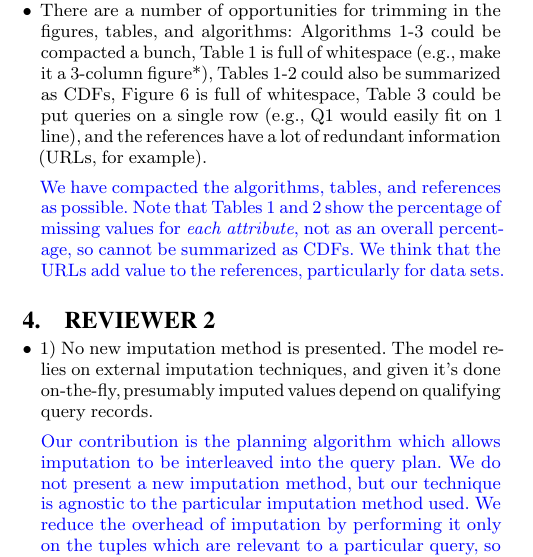
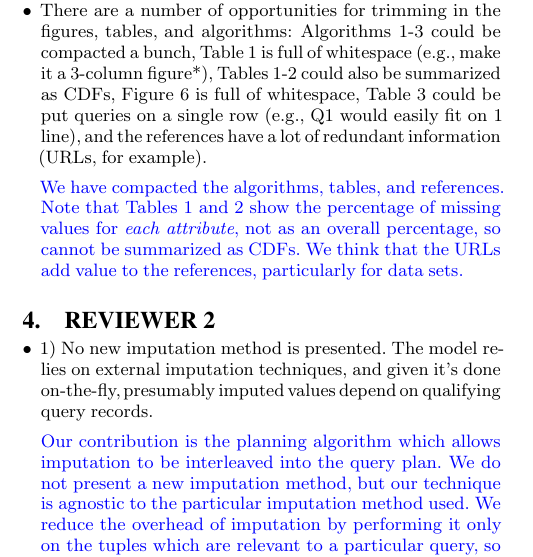
Before and after one commit to mitdbg/imputedb, a LaTeX document (paper/rebuttal.tex): part of one column of page 2 of 4, cut so that both start at the same text. Compiled offline with pdfLaTeX.

Commit message:
rebut: minor fix

```diff
--- a/paper/rebuttal.tex
+++ b/paper/rebuttal.tex
@@ -149,7 +149,7 @@ explored planning times for more complex queries.}
 
   \item There are a number of opportunities for trimming in the figures, tables, and algorithms: Algorithms 1-3 could be compacted a bunch, Table 1 is full of whitespace (e.g., make it a 3-column {figure*}), Tables 1-2 could also be summarized as CDFs, Figure 6 is full of whitespace, Table 3 could be put queries on a single row (e.g., Q1 would easily fit on 1 line), and the references have a lot of redundant information (URLs, for example).
 
-    \resp{We have compacted the algorithms, tables, and references as possible. Note that Tables 1 and 2 show the percentage of missing values for \emph{each attribute}, not as an overall percentage, so cannot be summarized as CDFs. We think that the URLs add value to the references, particularly for data sets.}
+    \resp{We have compacted the algorithms, tables, and references. Note that Tables 1 and 2 show the percentage of missing values for \emph{each attribute}, not as an overall percentage, so cannot be summarized as CDFs. We think that the URLs add value to the references, particularly for data sets.}
   \end{itemize}
 
   \section{Reviewer 2}
```
